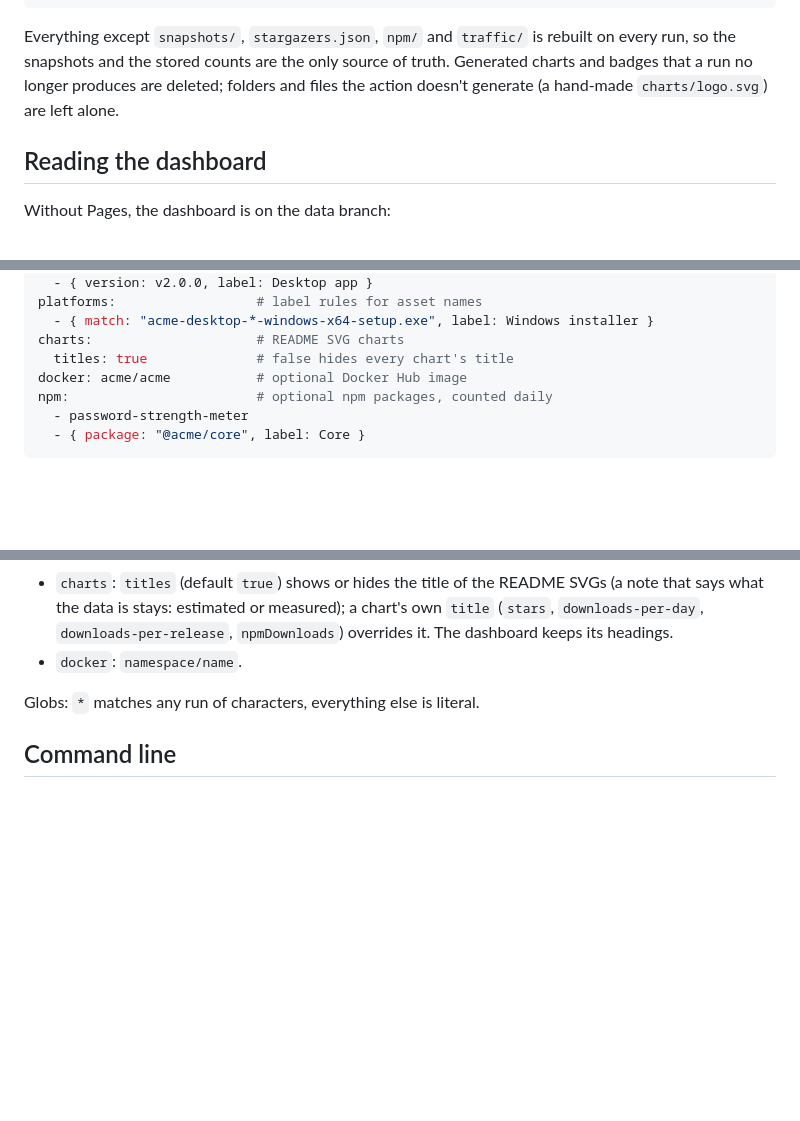
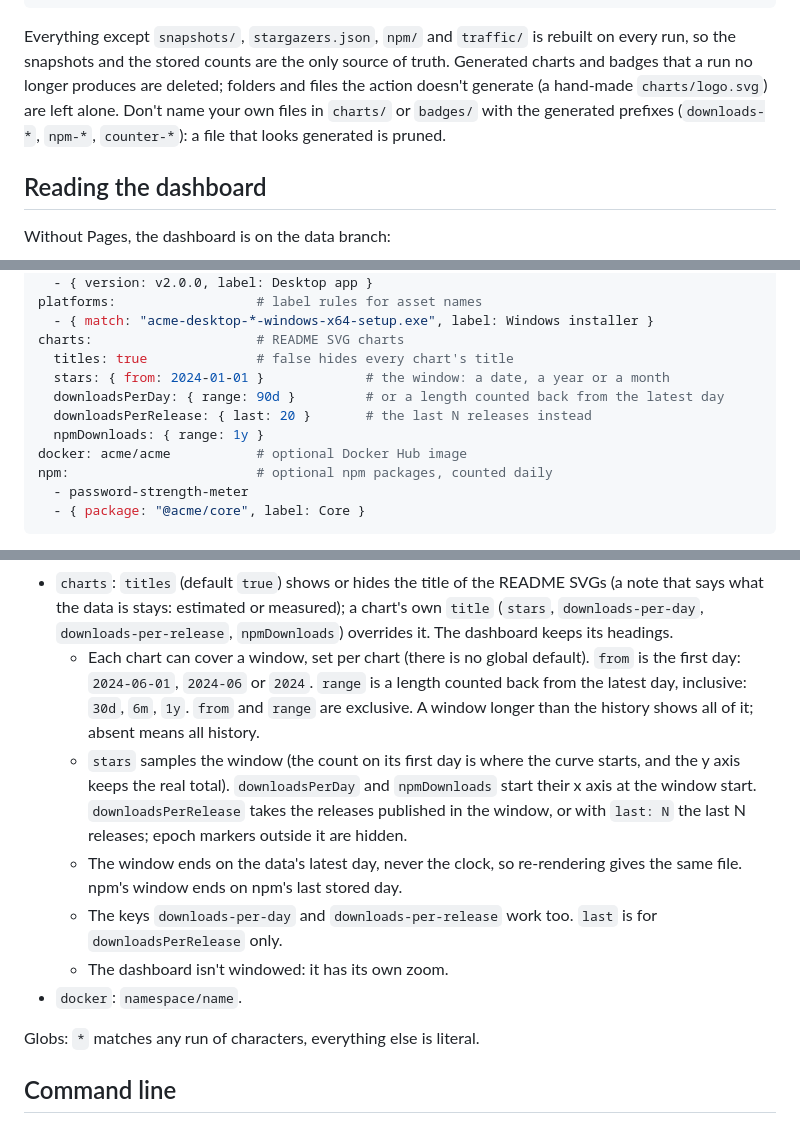
Before and after one commit to elboletaire/github-stats-action, a Markdown page: README.md, 3 parts joined by grey strips. Drawn GitHub-style; blank space fills up the shorter version.

Commit message:
docs: document the chart windows and the generated prefixes

````diff
--- a/README.md
+++ b/README.md
@@ -141,7 +141,7 @@ dashboard/index.html              self-contained dashboard, all repos on the bra
   badges/*.json, badges/*.svg     derived: shields.io endpoint JSON and flat SVG badges
 ```
 
-Everything except `snapshots/`, `stargazers.json`, `npm/` and `traffic/` is rebuilt on every run, so the snapshots and the stored counts are the only source of truth. Generated charts and badges that a run no longer produces are deleted; folders and files the action doesn't generate (a hand-made `charts/logo.svg`) are left alone.
+Everything except `snapshots/`, `stargazers.json`, `npm/` and `traffic/` is rebuilt on every run, so the snapshots and the stored counts are the only source of truth. Generated charts and badges that a run no longer produces are deleted; folders and files the action doesn't generate (a hand-made `charts/logo.svg`) are left alone. Don't name your own files in `charts/` or `badges/` with the generated prefixes (`downloads-*`, `npm-*`, `counter-*`): a file that looks generated is pruned.
 
 ## Reading the dashboard
 
@@ -195,6 +195,10 @@ platforms:                  # label rules for asset names
   - { match: "acme-desktop-*-windows-x64-setup.exe", label: Windows installer }
 charts:                     # README SVG charts
   titles: true              # false hides every chart's title
+  stars: { from: 2024-01-01 }             # the window: a date, a year or a month
+  downloadsPerDay: { range: 90d }         # or a length counted back from the latest day
+  downloadsPerRelease: { last: 20 }       # the last N releases instead
+  npmDownloads: { range: 1y }
 docker: acme/acme           # optional Docker Hub image
 npm:                        # optional npm packages, counted daily
   - password-strength-meter
@@ -209,6 +213,11 @@ npm:                        # optional npm packages, counted daily
 - `releases`: `true` by default. Release downloads show only when some release has an asset that counts (not ignored), so a repo without release assets gets no download views. `false` hides them even when assets count. The snapshots keep the counts either way, so turning it back on restores the history.
 - `npm`: npm package names, or `{ package, label }` (the label defaults to the name). Scoped names work. Up to 8: each package takes one of the eight palette colours, and a ninth would repeat one in the stacked charts, where two touching segments of one colour can't be told apart. Absent means no npm requests at all.
 - `charts`: `titles` (default `true`) shows or hides the title of the README SVGs (a note that says what the data is stays: estimated or measured); a chart's own `title` (`stars`, `downloads-per-day`, `downloads-per-release`, `npmDownloads`) overrides it. The dashboard keeps its headings.
+  - Each chart can cover a window, set per chart (there is no global default). `from` is the first day: `2024-06-01`, `2024-06` or `2024`. `range` is a length counted back from the latest day, inclusive: `30d`, `6m`, `1y`. `from` and `range` are exclusive. A window longer than the history shows all of it; absent means all history.
+  - `stars` samples the window (the count on its first day is where the curve starts, and the y axis keeps the real total). `downloadsPerDay` and `npmDownloads` start their x axis at the window start. `downloadsPerRelease` takes the releases published in the window, or with `last: N` the last N releases; epoch markers outside it are hidden.
+  - The window ends on the data's latest day, never the clock, so re-rendering gives the same file. npm's window ends on npm's last stored day.
+  - The keys `downloads-per-day` and `downloads-per-release` work too. `last` is for `downloadsPerRelease` only.
+  - The dashboard isn't windowed: it has its own zoom.
 - `docker`: `namespace/name`.
 
 Globs: `*` matches any run of characters, everything else is literal.
````
